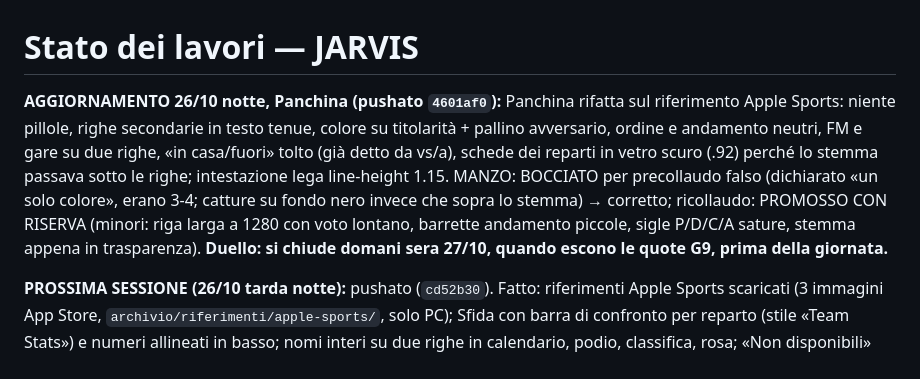
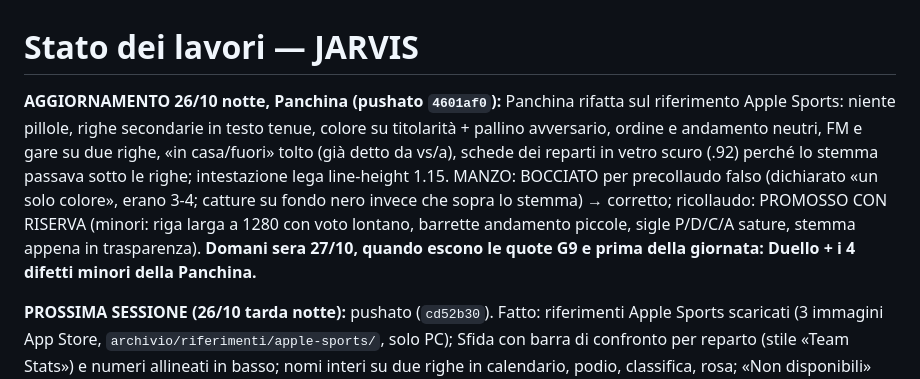
Before and after one commit to ManzoChinaglia/JARVIS, a Markdown page: STATO.md, the part around the change. Drawn GitHub-style.

Commit message:
STATO: difetti minori della Panchina insieme al Duello domani sera
Co-Authored-By: Claude Opus 5.5 <noreply@anthropic.com>

```diff
--- a/STATO.md
+++ b/STATO.md
@@ -1,6 +1,6 @@
 # Stato dei lavori — JARVIS
 
-**AGGIORNAMENTO 26/10 notte, Panchina (pushato `4601af0`):** Panchina rifatta sul riferimento Apple Sports: niente pillole, righe secondarie in testo tenue, colore su titolarità + pallino avversario, ordine e andamento neutri, FM e gare su due righe, «in casa/fuori» tolto (già detto da vs/a), schede dei reparti in vetro scuro (.92) perché lo stemma passava sotto le righe; intestazione lega line-height 1.15. MANZO: BOCCIATO per precollaudo falso (dichiarato «un solo colore», erano 3-4; catture su fondo nero invece che sopra lo stemma) → corretto; ricollaudo: PROMOSSO CON RISERVA (minori: riga larga a 1280 con voto lontano, barrette andamento piccole, sigle P/D/C/A sature, stemma appena in trasparenza). **Duello: si chiude domani sera 27/10, quando escono le quote G9, prima della giornata.**
+**AGGIORNAMENTO 26/10 notte, Panchina (pushato `4601af0`):** Panchina rifatta sul riferimento Apple Sports: niente pillole, righe secondarie in testo tenue, colore su titolarità + pallino avversario, ordine e andamento neutri, FM e gare su due righe, «in casa/fuori» tolto (già detto da vs/a), schede dei reparti in vetro scuro (.92) perché lo stemma passava sotto le righe; intestazione lega line-height 1.15. MANZO: BOCCIATO per precollaudo falso (dichiarato «un solo colore», erano 3-4; catture su fondo nero invece che sopra lo stemma) → corretto; ricollaudo: PROMOSSO CON RISERVA (minori: riga larga a 1280 con voto lontano, barrette andamento piccole, sigle P/D/C/A sature, stemma appena in trasparenza). **Domani sera 27/10, quando escono le quote G9 e prima della giornata: Duello + i 4 difetti minori della Panchina.**
 
 **PROSSIMA SESSIONE (26/10 tarda notte):** pushato (`cd52b30`). Fatto: riferimenti Apple Sports scaricati (3 immagini App Store, `archivio/riferimenti/apple-sports/`, solo PC); Sfida con barra di confronto per reparto (stile «Team Stats») e numeri allineati in basso; nomi interi su due righe in calendario, podio, classifica, rosa; «Non disponibili» riassunti per motivo. «8h 30m» tagliato = falso allarme (`#cdt` è solo per lettori di schermo; MANZO conferma). MANZO giro 3: BOCCIATO per precollaudo falso (podio «saddam husse…»: il pilota non vede i puntini, misurare a vista o con una sonda propria); corretto dopo, misura propria su 2 leghe × 2 misure × 4 schede = 0 tagli; ricollaudo solo se lo chiede l'utente. Restano aperti: Panchina e pannello interno del Duello rispetto al riferimento. `dati/modello.json` lo ricostruisce il workflow.
 
```
